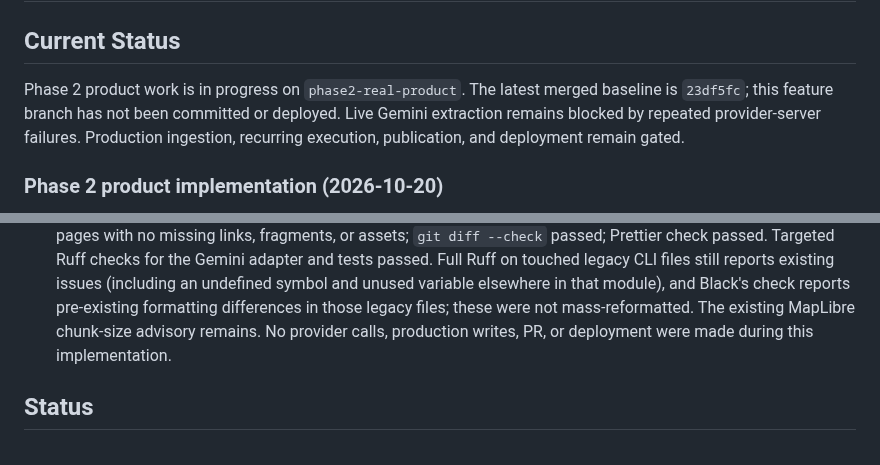
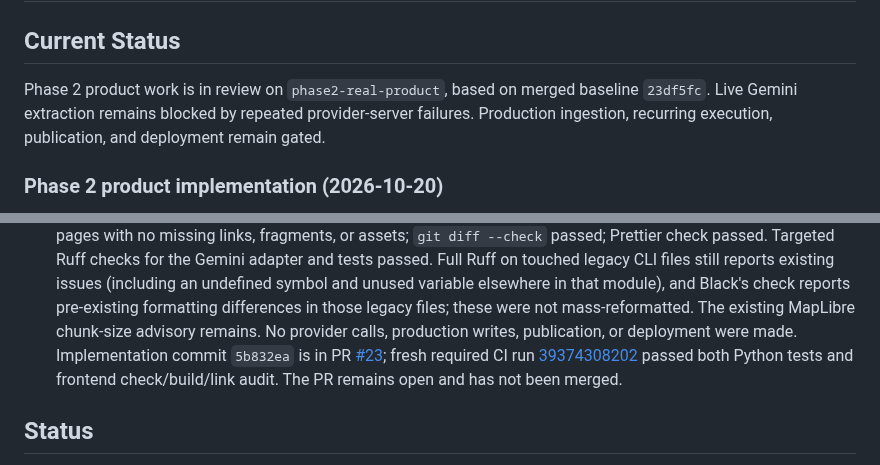
Before and after one commit to asdfhgds/humanity, a Markdown page: PROJECT_STATUS.md, 2 parts joined by grey strips. Rendered like a GitHub page.

Commit message:
Record Phase 2 PR validation
Document the focused pull request, passing checks, verified source terms, and remaining launch blockers without implying live extraction or deployment.

Co-authored-by: Copilot App <223556219+Copilot@users.noreply.github.com>

```diff
--- a/PROJECT_STATUS.md
+++ b/PROJECT_STATUS.md
@@ -2,9 +2,9 @@
 
 ## Current Status
 
-Phase 2 product work is in progress on `phase2-real-product`. The latest merged
-baseline is `23df5fc`; this feature branch has not been committed or deployed.
-Live Gemini extraction remains blocked by repeated provider-server failures.
+Phase 2 product work is in review on `phase2-real-product`, based on merged
+baseline `23df5fc`. Live Gemini extraction remains blocked by repeated
+provider-server failures.
 Production ingestion, recurring execution, publication, and deployment remain
 gated.
 
@@ -60,8 +60,12 @@ gated.
   (including an undefined symbol and unused variable elsewhere in that
   module), and Black's check reports pre-existing formatting differences in
   those legacy files; these were not mass-reformatted. The existing MapLibre
-  chunk-size advisory remains. No provider calls, production writes, PR, or
-  deployment were made during this implementation.
+  chunk-size advisory remains. No provider calls, production writes,
+  publication, or deployment were made. Implementation commit `5b832ea` is in
+  PR [#23](https://github.com/asdfhgds/humanity/pull/23); fresh required CI run
+  [39374308202](https://github.com/asdfhgds/humanity/actions/runs/39374308202)
+  passed both Python tests and frontend check/build/link audit. The PR remains
+  open and has not been merged.
 
 ## Status
 
```
